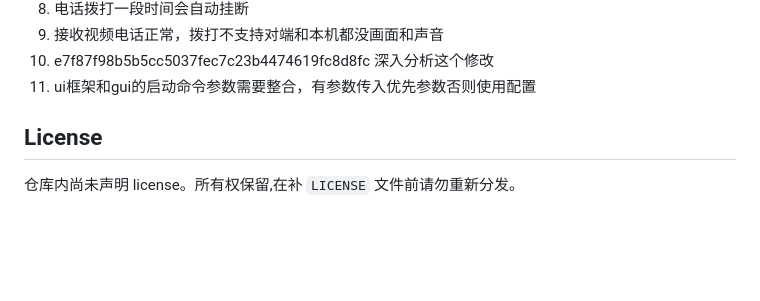
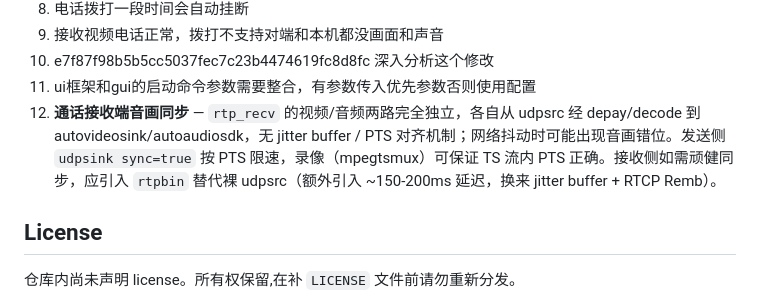
Before and after one commit to TOTHTOT/media_talk_rust, a Markdown page: README.md, the part around the change. Drawn GitHub-style; blank space fills up the shorter version.

```diff
--- a/README.md
+++ b/README.md
@@ -229,6 +229,7 @@ cargo run --release --bin media_talk_rust gui --video-src file:./assets/oceans.m
 9. 接收视频电话正常，拨打不支持对端和本机都没画面和声音
 10. e7f87f98b5b5cc5037fec7c23b4474619fc8d8fc 深入分析这个修改
 11. ui框架和gui的启动命令参数需要整合，有参数传入优先参数否则使用配置
+12. **通话接收端音画同步** — `rtp_recv` 的视频/音频两路完全独立，各自从 udpsrc 经 depay/decode 到 autovideosink/autoaudiosdk，无 jitter buffer / PTS 对齐机制；网络抖动时可能出现音画错位。发送侧 `udpsink sync=true` 按 PTS 限速，录像（mpegtsmux）可保证 TS 流内 PTS 正确。接收侧如需顽健同步，应引入 `rtpbin` 替代裸 udpsrc（额外引入 ~150-200ms 延迟，换来 jitter buffer + RTCP Remb）。
 ## License
 
 仓库内尚未声明 license。所有权保留,在补 `LICENSE` 文件前请勿重新分发。
```
Also changed, not shown: 1 other file.
